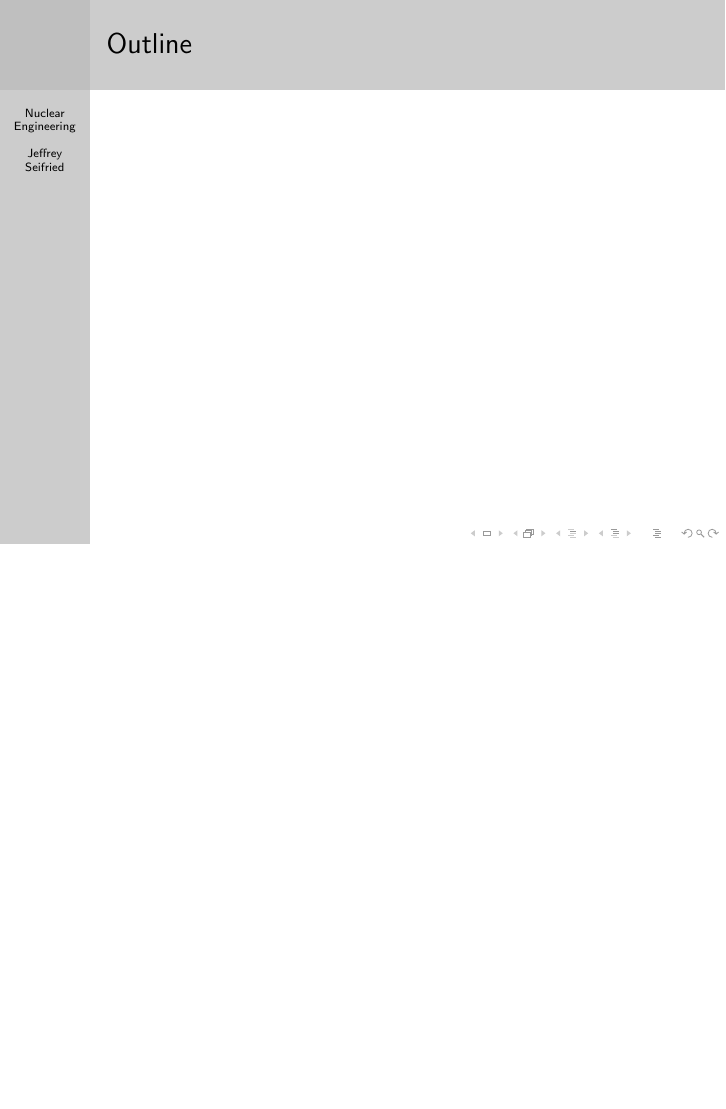
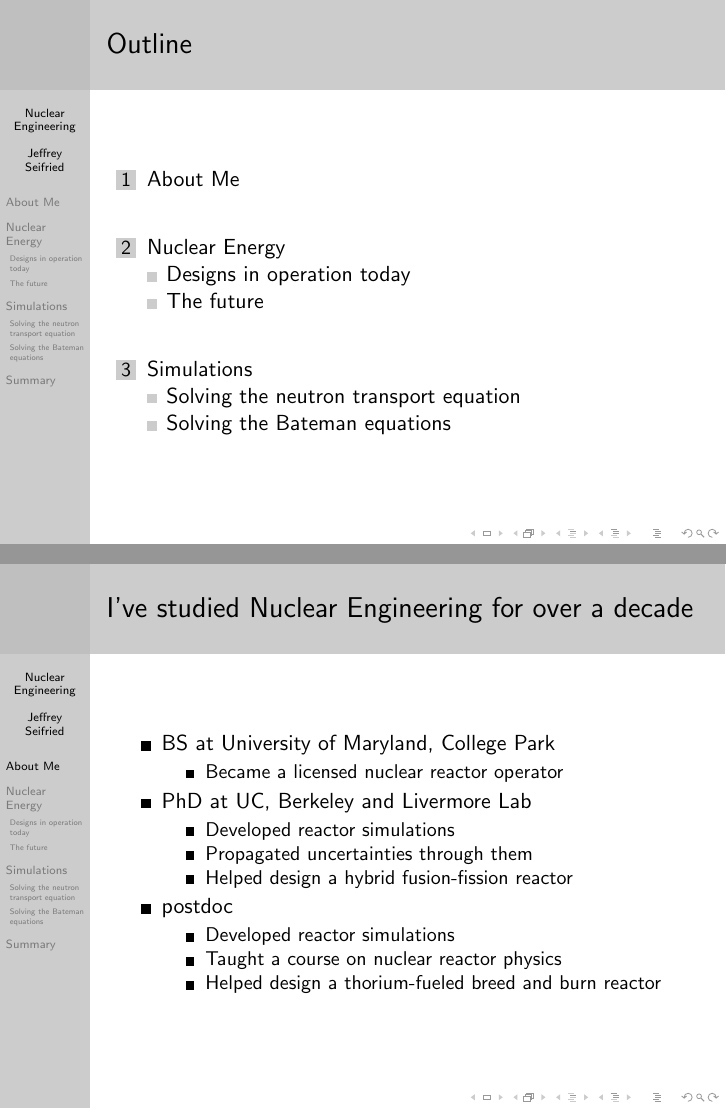
Before and after one commit to jeffseif/yelpNuclear, LaTeX slides (pres.tex): page 2 of 2 before the commit and pages 2 and 3 of 12 after it, the two joined at a grey line, the shorter picture padded with empty space. Compiled offline with pdfLaTeX.

Commit message:
Fixed Makefile so that TOC is rendered About me Fleshed out outline a bit

```diff
--- a/pres.tex
+++ b/pres.tex
@@ -31,7 +31,30 @@
 \end{frame}
 
 
-\section{Introduction}
+\section{About Me}
+
+    \begin{frame}{I've studied Nuclear Engineering for over a decade}
+
+        \begin{itemize}
+            \item BS at University of Maryland, College Park
+            \begin{itemize}
+                \item Became a licensed nuclear reactor operator
+            \end{itemize}
+            \item PhD at UC, Berkeley and Livermore Lab
+            \begin{itemize}
+                \item Developed reactor simulations
+                \item Propagated uncertainties through them
+                \item Helped design a hybrid fusion-fission reactor
+            \end{itemize}
+            \item postdoc
+            \begin{itemize}
+                \item Developed reactor simulations
+                \item Taught a course on nuclear reactor physics
+                \item Helped design a thorium-fueled breed and burn reactor
+            \end{itemize}
+        \end{itemize}
+
+    \end{frame}
 
 \section{Nuclear Energy}
 
@@ -41,2 +75,15 @@
+    \begin{frame}{The neutron transport equation}
+    \end{frame}
+
+\subsection{Solving the Bateman equations}
+
+    \begin{frame}{The Bateman equations}
+    \end{frame}
+
+\section*{Summary}
+
+    \begin{frame}{Summary}
+
+    \end{frame}
 
 \end{document}
```
Also changed, not shown: Makefile, pres.tex (15 more changed lines).
